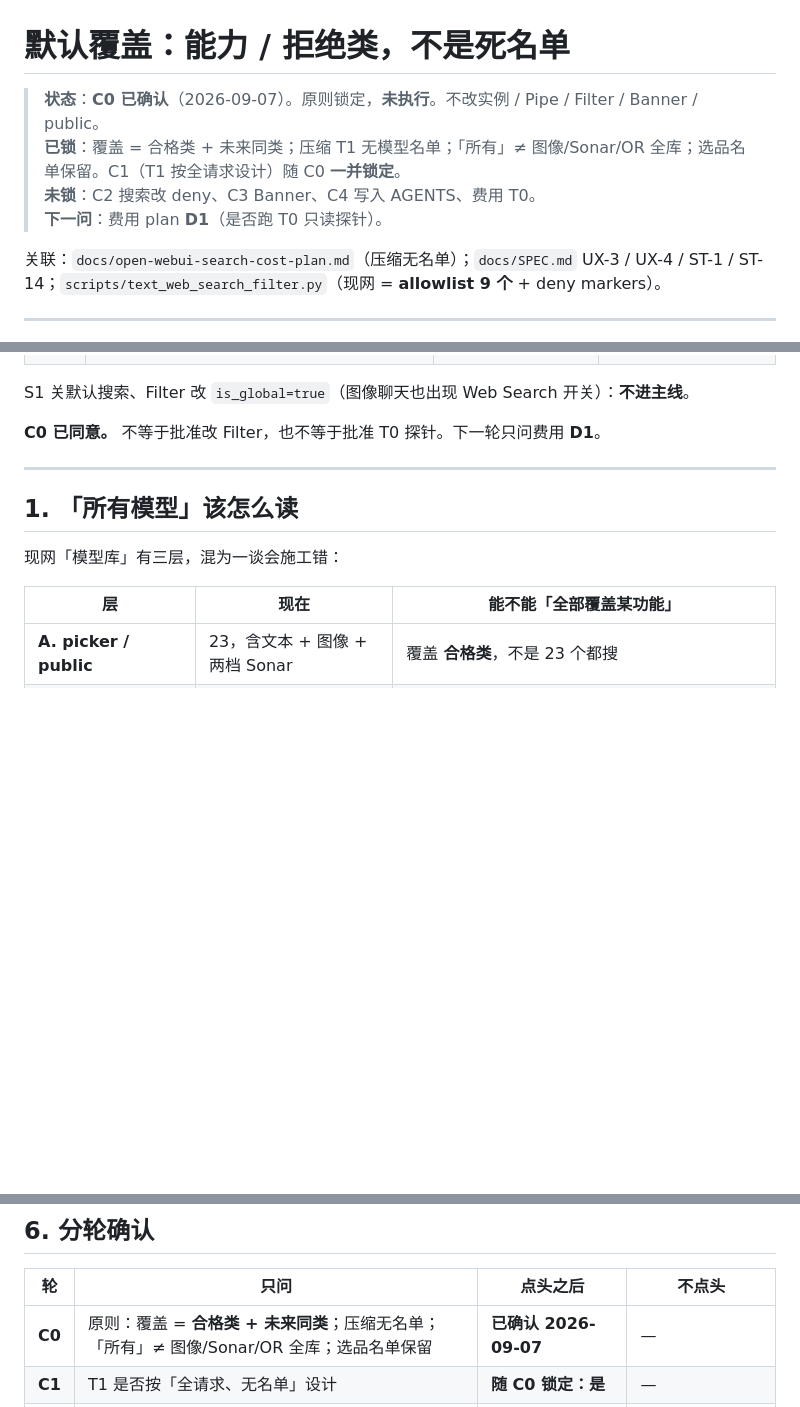
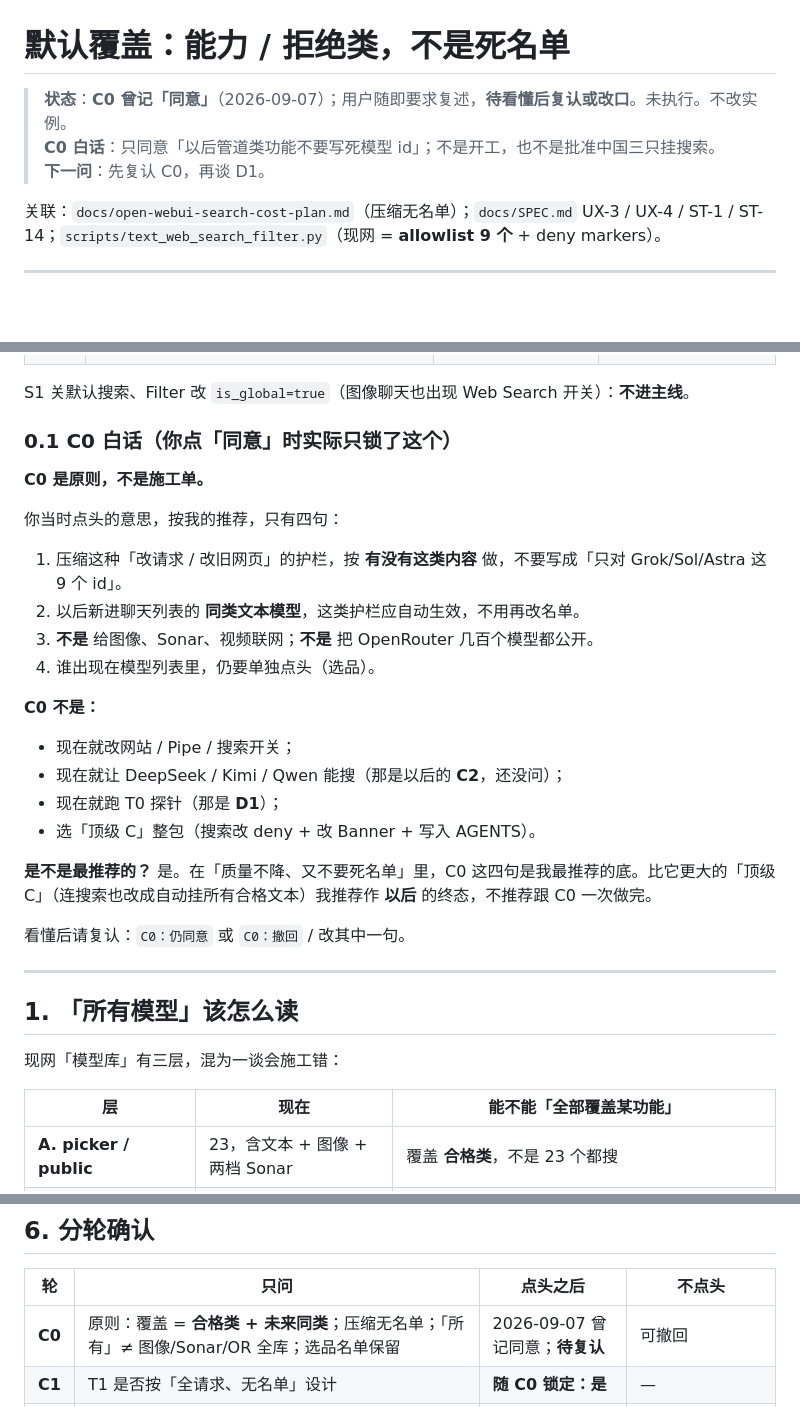
Before and after one commit to wsy02322/AI, a Markdown page: docs/open-webui-default-coverage-plan.md, 3 parts joined by grey strips. Rendered like a GitHub page; blank space fills up the shorter version.

Commit message:
Restate C0 in plain language and hold it pending re-ack.
The earlier agree was a coverage principle, not a go-ahead to change Search or run probes. Wait for the user to confirm or retract after the restatement.

Co-authored-by: wsy02322 <wsy02322@users.noreply.github.com>

```diff
--- a/docs/open-webui-default-coverage-plan.md
+++ b/docs/open-webui-default-coverage-plan.md
@@ -1,9 +1,8 @@
 # 默认覆盖：能力 / 拒绝类，不是死名单
 
-> **状态**：**C0 已确认**（2026-09-07）。原则锁定，**未执行**。不改实例 / Pipe / Filter / Banner / public。
-> **已锁**：覆盖 = 合格类 + 未来同类；压缩 T1 无模型名单；「所有」≠ 图像/Sonar/OR 全库；选品名单保留。C1（T1 按全请求设计）随 C0 **一并锁定**。
-> **未锁**：C2 搜索改 deny、C3 Banner、C4 写入 AGENTS、费用 T0。
-> **下一问**：费用 plan **D1**（是否跑 T0 只读探针）。
+> **状态**：**C0 曾记「同意」**（2026-09-07）；用户随即要求复述，**待看懂后复认或改口**。未执行。不改实例。
+> **C0 白话**：只同意「以后管道类功能不要写死模型 id」；不是开工，也不是批准中国三只挂搜索。
+> **下一问**：先复认 C0，再谈 D1。
 
 关联：`docs/open-webui-search-cost-plan.md`（压缩无名单）；`docs/SPEC.md` UX-3 / UX-4 / ST-1 / ST-14；`scripts/text_web_search_filter.py`（现网 = **allowlist 9 个** + deny markers）。
 
@@ -28,7 +27,27 @@
 
 S1 关默认搜索、Filter 改 `is_global=true`（图像聊天也出现 Web Search 开关）：**不进主线**。
 
-**C0 已同意。** 不等于批准改 Filter，也不等于批准 T0 探针。下一轮只问费用 **D1**。
+### 0.1 C0 白话（你点「同意」时实际只锁了这个）
+
+**C0 是原则，不是施工单。**
+
+你当时点头的意思，按我的推荐，只有四句：
+
+1. 压缩这种「改请求 / 改旧网页」的护栏，按 **有没有这类内容** 做，不要写成「只对 Grok/Sol/Astra 这 9 个 id」。
+2. 以后新进聊天列表的 **同类文本模型**，这类护栏应自动生效，不用再改名单。
+3. **不是** 给图像、Sonar、视频联网；**不是** 把 OpenRouter 几百个模型都公开。
+4. 谁出现在模型列表里，仍要单独点头（选品）。
+
+**C0 不是：**
+
+- 现在就改网站 / Pipe / 搜索开关；
+- 现在就让 DeepSeek / Kimi / Qwen 能搜（那是以后的 **C2**，还没问）；
+- 现在就跑 T0 探针（那是 **D1**）；
+- 选「顶级 C」整包（搜索改 deny + 改 Banner + 写入 AGENTS）。
+
+**是不是最推荐的？** 是。在「质量不降、又不要死名单」里，C0 这四句是我最推荐的底。比它更大的「顶级 C」（连搜索也改成自动挂所有合格文本）我推荐作 **以后** 的终态，不推荐跟 C0 一次做完。
+
+看懂后请复认：`C0：仍同意` 或 `C0：撤回` / 改其中一句。
 
 ---
 
@@ -118,7 +137,7 @@ S1 关默认搜索、Filter 改 `is_global=true`（图像聊天也出现 Web Sea
 
 | 轮 | 只问 | 点头之后 | 不点头 |
 |----|------|----------|--------|
-| **C0** | 原则：覆盖 = **合格类 + 未来同类**；压缩无名单；「所有」≠ 图像/Sonar/OR 全库；选品名单保留 | **已确认 2026-09-07** | — |
+| **C0** | 原则：覆盖 = **合格类 + 未来同类**；压缩无名单；「所有」≠ 图像/Sonar/OR 全库；选品名单保留 | 2026-09-07 曾记同意；**待复认** | 可撤回 |
 | **C1** | T1 是否按「全请求、无名单」设计 | **随 C0 锁定：是** | — |
 | **C2** | 搜索是否本波从 allowlist → **deny + apply 按类挂**（含 DeepSeek/Kimi/Qwen） | 另开 Filter 改动；中国三只先烟雾 | 搜索仍 9 个；只保证压缩全覆盖 |
 | **C3** | Banner 是否改成类描述（不点名家族） | v7 文案另确认 | Banner 可暂留 v6 |
```
Also changed, not shown: docs/SPEC.md (+1 -1 lines), docs/open-webui-search-cost-plan.md (+4 -4 lines).
